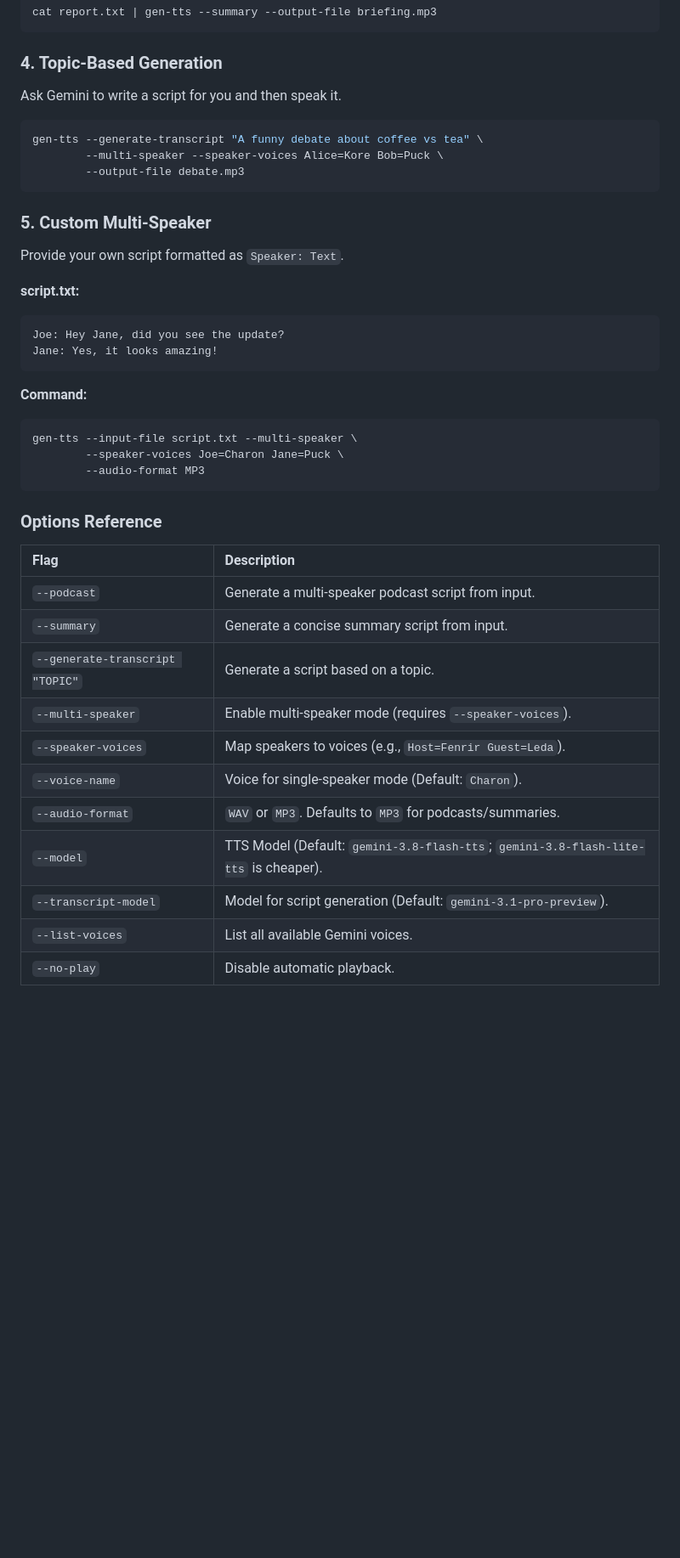
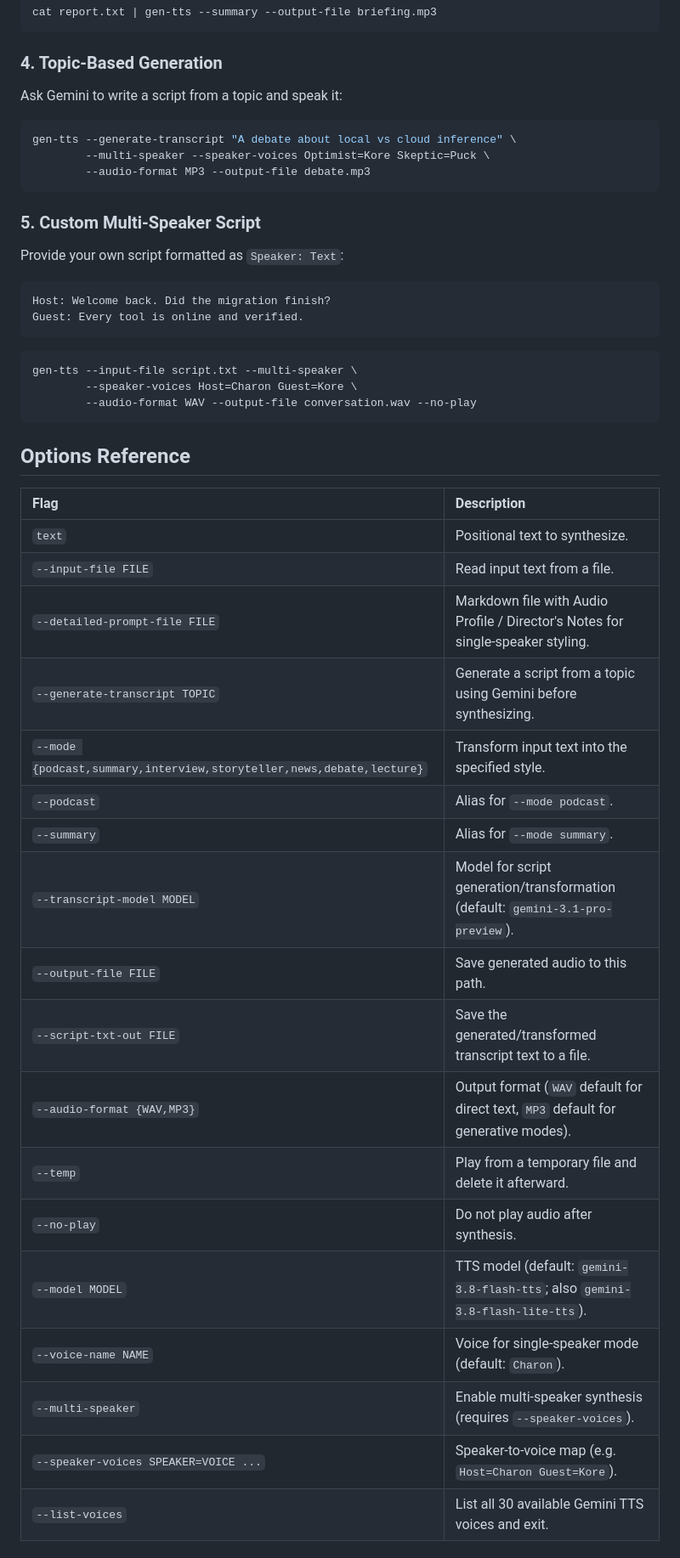
Before and after one commit to charles-forsyth/generate-tts, a Markdown page: README.md, the part around one of its changes. Shown at 85% size. GitHub-like rendering; blank space fills up the shorter version.

Commit message:
docs: add normative SPEC.md and update README.md (#6)

````diff
--- a/README.md
+++ b/README.md
@@ -70,42 +61,48 @@ cat report.txt | gen-tts --summary --output-file briefing.mp3
 ```
 
 ### 4. Topic-Based Generation
-Ask Gemini to write a script for you and then speak it.
+Ask Gemini to write a script from a topic and speak it:
 
 ```bash
-gen-tts --generate-transcript "A funny debate about coffee vs tea" \
-        --multi-speaker --speaker-voices Alice=Kore Bob=Puck \
-        --output-file debate.mp3
+gen-tts --generate-transcript "A debate about local vs cloud inference" \
+        --multi-speaker --speaker-voices Optimist=Kore Skeptic=Puck \
+        --audio-format MP3 --output-file debate.mp3
 ```
 
-### 5. Custom Multi-Speaker
-Provide your own script formatted as `Speaker: Text`.
+### 5. Custom Multi-Speaker Script
+Provide your own script formatted as `Speaker: Text`:
 
-**script.txt:**
 ```text
-Joe: Hey Jane, did you see the update?
-Jane: Yes, it looks amazing!
+Host: Welcome back. Did the migration finish?
+Guest: Every tool is online and verified.
 ```
 
-**Command:**
 ```bash
 gen-tts --input-file script.txt --multi-speaker \
-        --speaker-voices Joe=Charon Jane=Puck \
-        --audio-format MP3
+        --speaker-voices Host=Charon Guest=Kore \
+        --audio-format WAV --output-file conversation.wav --no-play
 ```
 
-### Options Reference
+## Options Reference
 
 | Flag | Description |
 | :--- | :--- |
-| `--podcast` | Generate a multi-speaker podcast script from input. |
-| `--summary` | Generate a concise summary script from input. |
-| `--generate-transcript "TOPIC"` | Generate a script based on a topic. |
-| `--multi-speaker` | Enable multi-speaker mode (requires `--speaker-voices`). |
-| `--speaker-voices` | Map speakers to voices (e.g., `Host=Fenrir Guest=Leda`). |
-| `--voice-name` | Voice for single-speaker mode (Default: `Charon`). |
-| `--audio-format` | `WAV` or `MP3`. Defaults to `MP3` for podcasts/summaries. |
-| `--model` | TTS Model (Default: `gemini-3.8-flash-tts`; `gemini-3.8-flash-lite-tts` is cheaper). |
-| `--transcript-model` | Model for script generation (Default: `gemini-3.1-pro-preview`). |
-| `--list-voices` | List all available Gemini voices. |
-| `--no-play` | Disable automatic playback. |
+| `text` | Positional text to synthesize. |
+| `--input-file FILE` | Read input text from a file. |
+| `--detailed-prompt-file FILE` | Markdown file with Audio Profile / Director's Notes for single-speaker styling. |
+| `--generate-transcript TOPIC` | Generate a script from a topic using Gemini before synthesizing. |
+| `--mode {podcast,summary,interview,storyteller,news,debate,lecture}` | Transform input text into the specified style. |
+| `--podcast` | Alias for `--mode podcast`. |
+| `--summary` | Alias for `--mode summary`. |
+| `--transcript-model MODEL` | Model for script generation/transformation (default: `gemini-3.1-pro-preview`). |
+| `--output-file FILE` | Save generated audio to this path. |
+| `--script-txt-out FILE` | Save the generated/transformed transcript text to a file. |
+| `--audio-format {WAV,MP3}` | Output format (`WAV` default for direct text, `MP3` default for generative modes). |
+| `--temp` | Play from a temporary file and delete it afterward. |
+| `--no-play` | Do not play audio after synthesis. |
+| `--model MODEL` | TTS model (default: `gemini-3.8-flash-tts`; also `gemini-3.8-flash-lite-tts`). |
+| `--voice-name NAME` | Voice for single-speaker mode (default: `Charon`). |
+| `--multi-speaker` | Enable multi-speaker synthesis (requires `--speaker-voices`). |
+| `--speaker-voices SPEAKER=VOICE ...` | Speaker-to-voice map (e.g. `Host=Charon Guest=Kore`). |
+| `--list-voices` | List all 30 available Gemini TTS voices and exit. |
+
````
Also changed, not shown: other parts of README.md (+29 -32 lines), SPEC.md (added, +122 -0 lines).
